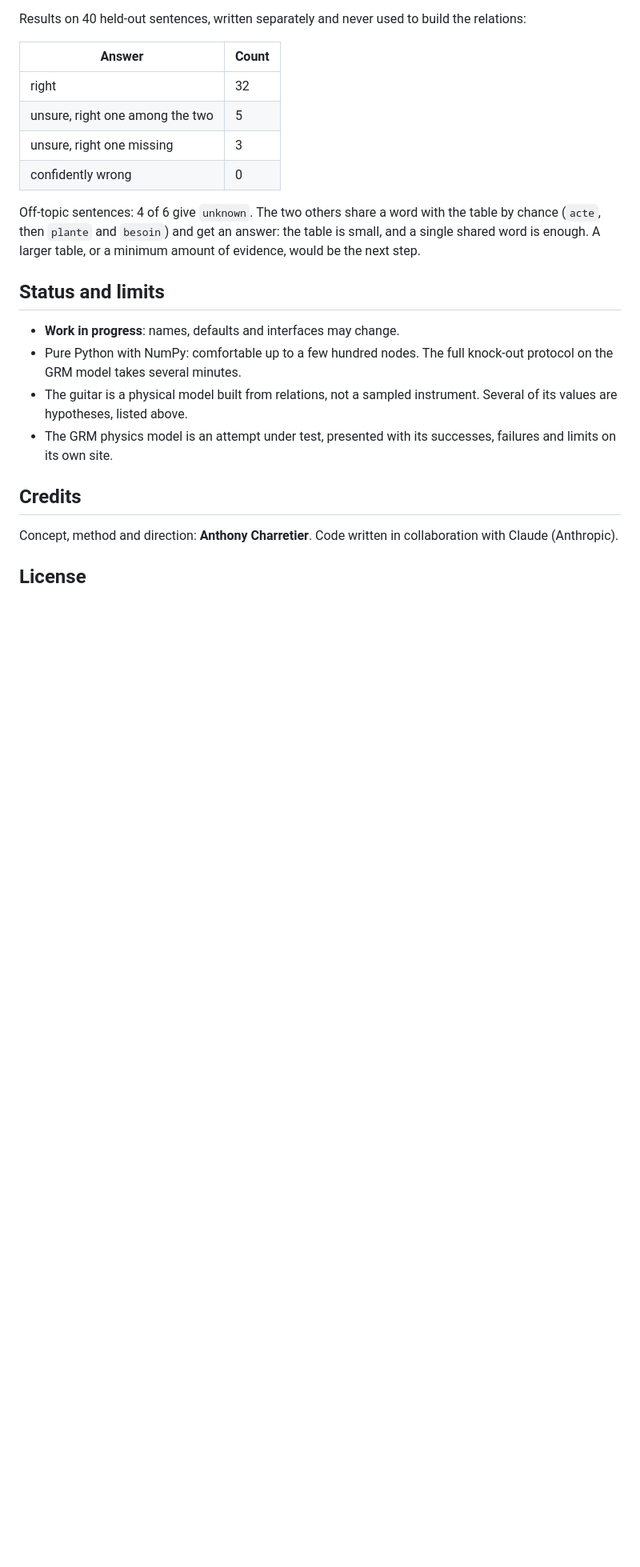
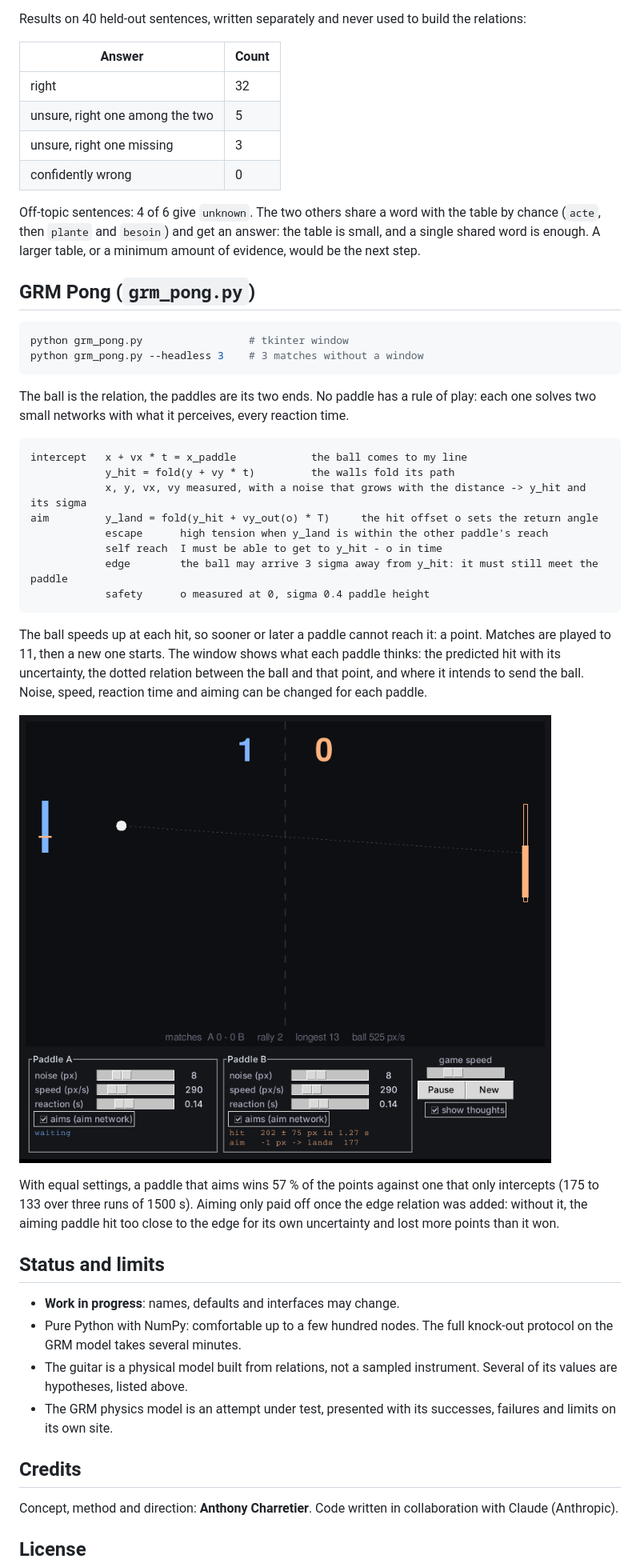
Before and after one commit to innermost47/grm-core, a Markdown page: README.md, the part around one of its changes. Shown at 80% size. Drawn GitHub-style; pictures changed too: docs/grm_pong.png (added); blank space fills up the shorter version.

Commit message:
add pong

````diff
--- a/README.md
+++ b/README.md
@@ -307,6 +308,38 @@ Off-topic sentences: 4 of 6 give `unknown`. The two others share a word with the
 and get an answer: the table is small, and a single shared word is enough. A larger table, or a minimum amount of
 evidence, would be the next step.
 
+## GRM Pong (`grm_pong.py`)
+
+```bash
+python grm_pong.py                 # tkinter window
+python grm_pong.py --headless 3    # 3 matches without a window
+```
+
+The ball is the relation, the paddles are its two ends. No paddle has a rule of play: each one solves two small
+networks with what it perceives, every reaction time.
+
+```
+intercept   x + vx * t = x_paddle            the ball comes to my line
+            y_hit = fold(y + vy * t)         the walls fold its path
+            x, y, vx, vy measured, with a noise that grows with the distance -> y_hit and its sigma
+aim         y_land = fold(y_hit + vy_out(o) * T)     the hit offset o sets the return angle
+            escape      high tension when y_land is within the other paddle's reach
+            self reach  I must be able to get to y_hit - o in time
+            edge        the ball may arrive 3 sigma away from y_hit: it must still meet the paddle
+            safety      o measured at 0, sigma 0.4 paddle height
+```
+
+The ball speeds up at each hit, so sooner or later a paddle cannot reach it: a point. Matches are played to 11, then
+a new one starts. The window shows what each paddle thinks: the predicted hit with its uncertainty, the dotted
+relation between the ball and that point, and where it intends to send the ball. Noise, speed, reaction time and
+aiming can be changed for each paddle.
+
+![GRM Pong](docs/grm_pong.png)
+
+With equal settings, a paddle that aims wins 57 % of the points against one that only intercepts (175 to 133 over
+three runs of 1500 s). Aiming only paid off once the edge relation was added: without it, the aiming paddle hit too
+close to the edge for its own uncertainty and lost more points than it won.
+
 ## Status and limits
 - **Work in progress**: names, defaults and interfaces may change.
 - Pure Python with NumPy: comfortable up to a few hundred nodes. The full knock-out protocol on the GRM model takes several minutes.
````
Also changed, not shown: other parts of README.md (+5 -4 lines), 4 other files.
